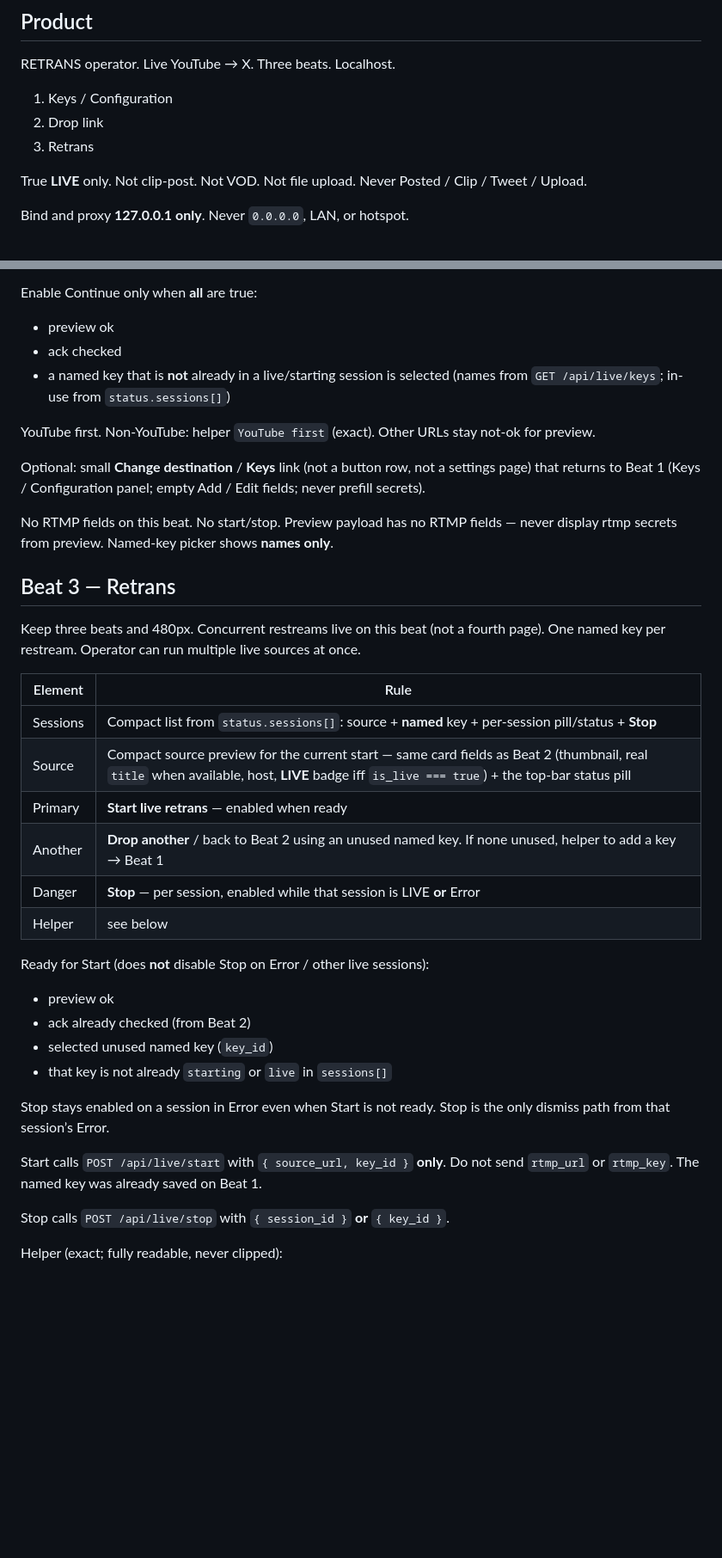
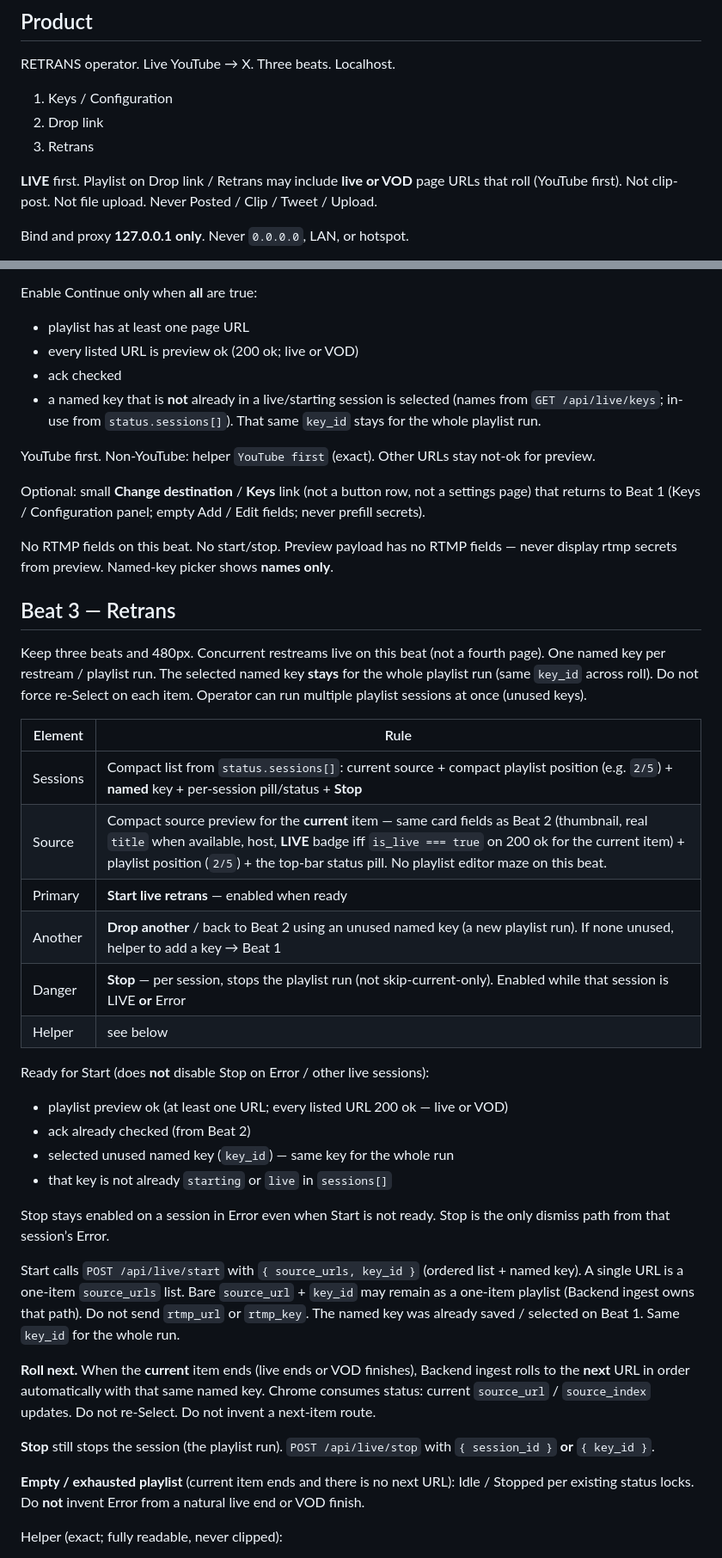
Before and after one commit to branpurn/retrans, a Markdown page: design/primary-flow.md, 2 parts joined by grey strips. Shown at 86% size. Drawn GitHub-style; blank space fills up the shorter version.

```diff
--- a/design/primary-flow.md
+++ b/design/primary-flow.md
@@ -14,7 +14,7 @@ RETRANS operator. Live YouTube → X. Three beats. Localhost.
 2. Drop link
 3. Retrans
 
-True **LIVE** only. Not clip-post. Not VOD. Not file upload. Never Posted / Clip / Tweet / Upload.
+**LIVE** first. Playlist on Drop link / Retrans may include **live or VOD** page URLs that roll (YouTube first). Not clip-post. Not file upload. Never Posted / Clip / Tweet / Upload.
 
 Bind and proxy **127.0.0.1 only**. Never `0.0.0.0`, LAN, or hotspot.
 
@@ -166,9 +180,10 @@ When `GET /api/live/preview` returns **502** `{ ok: false, error: "…" }` (yt-d
 
 Enable Continue only when **all** are true:
 
-- preview ok
+- playlist has at least one page URL
+- every listed URL is preview ok (200 ok; live or VOD)
 - ack checked
-- a named key that is **not** already in a live/starting session is selected (names from `GET /api/live/keys`; in-use from `status.sessions[]`)
+- a named key that is **not** already in a live/starting session is selected (names from `GET /api/live/keys`; in-use from `status.sessions[]`). That same `key_id` stays for the whole playlist run.
 
 YouTube first. Non-YouTube: helper `YouTube first` (exact). Other URLs stay not-ok for preview.
 
@@ -178,29 +193,33 @@ No RTMP fields on this beat. No start/stop. Preview payload has no RTMP fields
 
 ## Beat 3 — Retrans
 
-Keep three beats and 480px. Concurrent restreams live on this beat (not a fourth page). One named key per restream. Operator can run multiple live sources at once.
+Keep three beats and 480px. Concurrent restreams live on this beat (not a fourth page). One named key per restream / playlist run. The selected named key **stays** for the whole playlist run (same `key_id` across roll). Do not force re-Select on each item. Operator can run multiple playlist sessions at once (unused keys).
 
 | Element | Rule |
 | --- | --- |
-| Sessions | Compact list from `status.sessions[]`: source + **named** key + per-session pill/status + **Stop** |
-| Source | Compact source preview for the current start — same card fields as Beat 2 (thumbnail, real `title` when available, host, **LIVE** badge iff `is_live === true`) + the top-bar status pill |
+| Sessions | Compact list from `status.sessions[]`: current source + compact playlist position (e.g. `2/5`) + **named** key + per-session pill/status + **Stop** |
+| Source | Compact source preview for the **current** item — same card fields as Beat 2 (thumbnail, real `title` when available, host, **LIVE** badge iff `is_live === true` on 200 ok for the current item) + playlist position (`2/5`) + the top-bar status pill. No playlist editor maze on this beat. |
 | Primary | **Start live retrans** — enabled when ready |
-| Another | **Drop another** / back to Beat 2 using an unused named key. If none unused, helper to add a key → Beat 1 |
-| Danger | **Stop** — per session, enabled while that session is LIVE **or** Error |
+| Another | **Drop another** / back to Beat 2 using an unused named key (a new playlist run). If none unused, helper to add a key → Beat 1 |
+| Danger | **Stop** — per session, stops the playlist run (not skip-current-only). Enabled while that session is LIVE **or** Error |
 | Helper | see below |
 
 Ready for Start (does **not** disable Stop on Error / other live sessions):
 
-- preview ok
+- playlist preview ok (at least one URL; every listed URL 200 ok — live or VOD)
 - ack already checked (from Beat 2)
-- selected unused named key (`key_id`)
+- selected unused named key (`key_id`) — same key for the whole run
 - that key is not already `starting` or `live` in `sessions[]`
 
 Stop stays enabled on a session in Error even when Start is not ready. Stop is the only dismiss path from that session’s Error.
 
-Start calls `POST /api/live/start` with `{ source_url, key_id }` **only**. Do not send `rtmp_url` or `rtmp_key`. The named key was already saved on Beat 1.
+Start calls `POST /api/live/start` with `{ source_urls, key_id }` (ordered list + named key). A single URL is a one-item `source_urls` list. Bare `source_url` + `key_id` may remain as a one-item playlist (Backend ingest owns that path). Do not send `rtmp_url` or `rtmp_key`. The named key was already saved / selected on Beat 1. Same `key_id` for the whole run.
 
-Stop calls `POST /api/live/stop` with `{ session_id }` **or** `{ key_id }`.
+**Roll next.** When the **current** item ends (live ends or VOD finishes), Backend ingest rolls to the **next** URL in order automatically with that same named key. Chrome consumes status: current `source_url` / `source_index` updates. Do not re-Select. Do not invent a next-item route.
+
+**Stop** still stops the session (the playlist run). `POST /api/live/stop` with `{ session_id }` **or** `{ key_id }`.
+
+**Empty / exhausted playlist** (current item ends and there is no next URL): Idle / Stopped per existing status locks. Do **not** invent Error from a natural live end or VOD finish.
 
 Helper (exact; fully readable, never clipped):
 
```
Also changed, not shown: other parts of design/primary-flow.md (+24 -10 lines).
